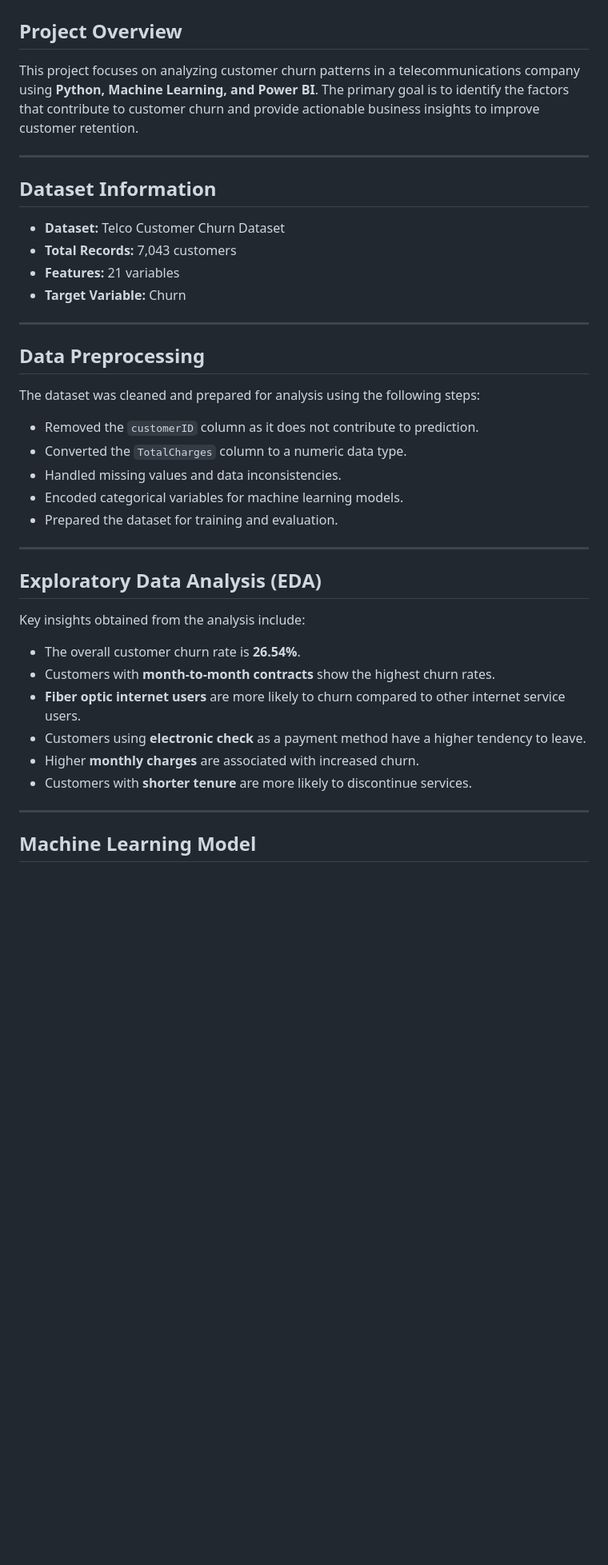
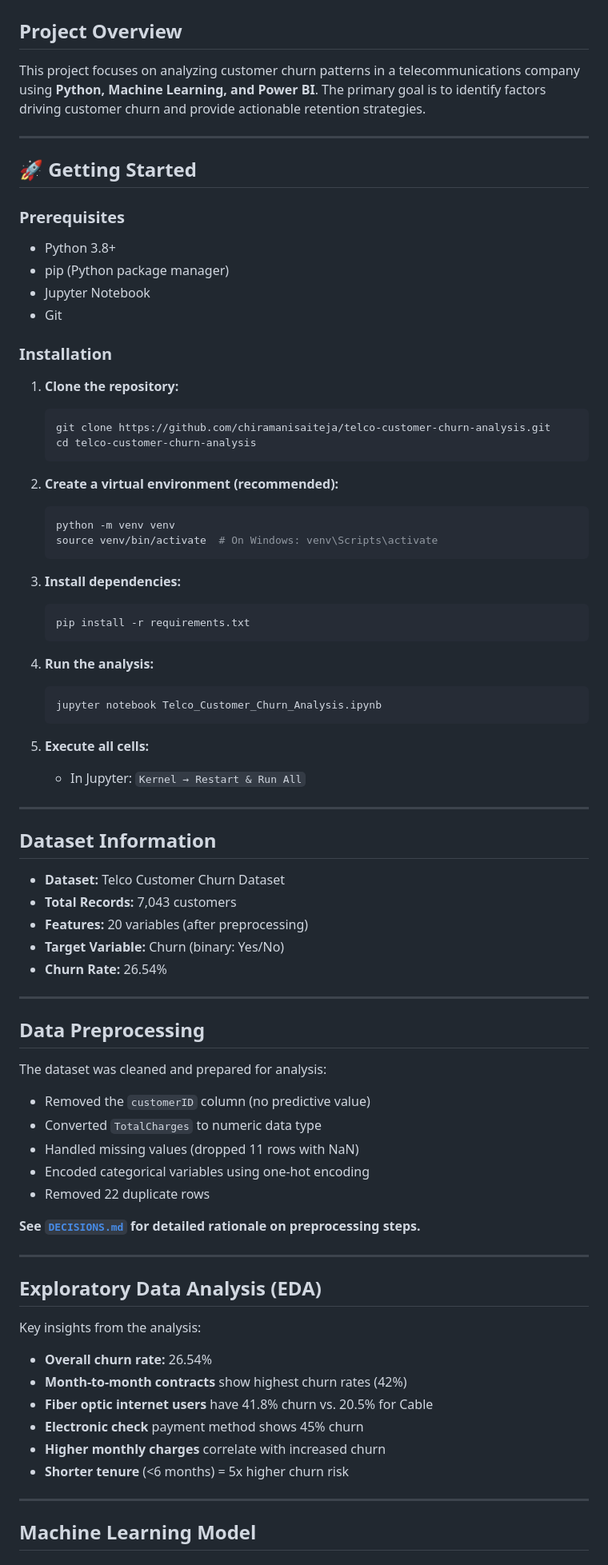
Before and after one commit to chiramanisaiteja/telco-customer-churn-analysis, a Markdown page: README.md, the part around one of its changes. Shown at 80% size. Drawn GitHub-style; blank space fills up the shorter version.

Commit message:
docs: enhance README with setup instructions and project structure

````diff
--- a/README.md
+++ b/README.md
@@ -2,7 +2,44 @@
 
 ## Project Overview
 
-This project focuses on analyzing customer churn patterns in a telecommunications company using **Python, Machine Learning, and Power BI**. The primary goal is to identify the factors that contribute to customer churn and provide actionable business insights to improve customer retention.
+This project focuses on analyzing customer churn patterns in a telecommunications company using **Python, Machine Learning, and Power BI**. The primary goal is to identify factors driving customer churn and provide actionable retention strategies.
+
+---
+
+## 🚀 Getting Started
+
+### Prerequisites
+- Python 3.8+
+- pip (Python package manager)
+- Jupyter Notebook
+- Git
+
+### Installation
+
+1. **Clone the repository:**
+   ```bash
+   git clone https://github.com/chiramanisaiteja/telco-customer-churn-analysis.git
+   cd telco-customer-churn-analysis
+   ```
+
+2. **Create a virtual environment (recommended):**
+   ```bash
+   python -m venv venv
+   source venv/bin/activate  # On Windows: venv\Scripts\activate
+   ```
+
+3. **Install dependencies:**
+   ```bash
+   pip install -r requirements.txt
+   ```
+
+4. **Run the analysis:**
+   ```bash
+   jupyter notebook Telco_Customer_Churn_Analysis.ipynb
+   ```
+
+5. **Execute all cells:**
+   - In Jupyter: `Kernel → Restart & Run All`
 
 ---
 
@@ -10,33 +47,36 @@ This project focuses on analyzing customer churn patterns in a telecommunication
 
 * **Dataset:** Telco Customer Churn Dataset
 * **Total Records:** 7,043 customers
-* **Features:** 21 variables
-* **Target Variable:** Churn
+* **Features:** 20 variables (after preprocessing)
+* **Target Variable:** Churn (binary: Yes/No)
+* **Churn Rate:** 26.54%
 
 ---
 
 ## Data Preprocessing
 
-The dataset was cleaned and prepared for analysis using the following steps:
+The dataset was cleaned and prepared for analysis:
 
-* Removed the `customerID` column as it does not contribute to prediction.
-* Converted the `TotalCharges` column to a numeric data type.
-* Handled missing values and data inconsistencies.
-* Encoded categorical variables for machine learning models.
-* Prepared the dataset for training and evaluation.
+* Removed the `customerID` column (no predictive value)
+* Converted `TotalCharges` to numeric data type
+* Handled missing values (dropped 11 rows with NaN)
+* Encoded categorical variables using one-hot encoding
+* Removed 22 duplicate rows
+
+**See [`DECISIONS.md`](DECISIONS.md) for detailed rationale on preprocessing steps.**
 
 ---
 
 ## Exploratory Data Analysis (EDA)
 
-Key insights obtained from the analysis include:
+Key insights from the analysis:
 
-* The overall customer churn rate is **26.54%**.
-* Customers with **month-to-month contracts** show the highest churn rates.
-* **Fiber optic internet users** are more likely to churn compared to other internet service users.
-* Customers using **electronic check** as a payment method have a higher tendency to leave.
-* Higher **monthly charges** are associated with increased churn.
-* Customers with **shorter tenure** are more likely to discontinue services.
+* **Overall churn rate:** 26.54%
+* **Month-to-month contracts** show highest churn rates (42%)
+* **Fiber optic internet users** have 41.8% churn vs. 20.5% for Cable
+* **Electronic check** payment method shows 45% churn
+* **Higher monthly charges** correlate with increased churn
+* **Shorter tenure** (<6 months) = 5x higher churn risk
 
 ---
 
````
Also changed, not shown: other parts of README.md (+116 -36 lines).
